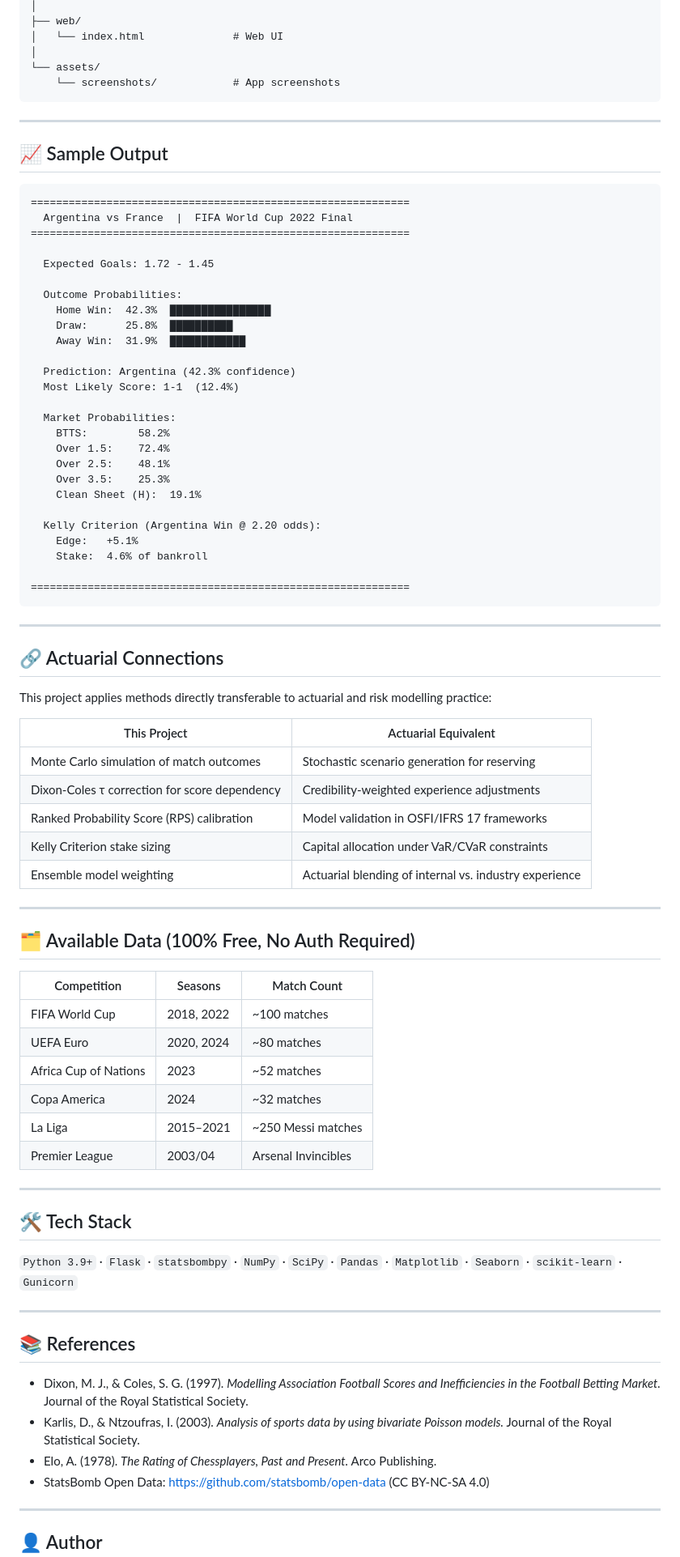
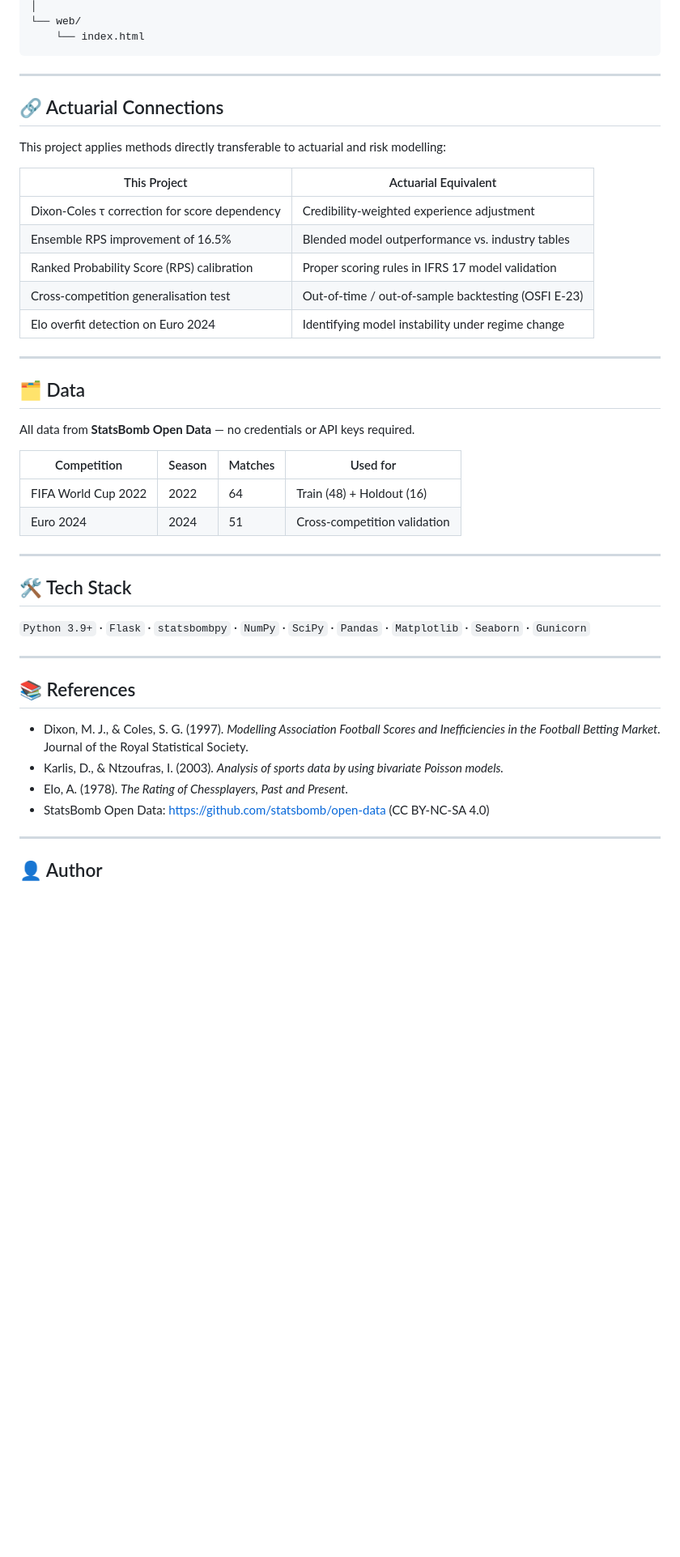
Before and after one commit to gabiyanu/Soccer-Predictor, a Markdown page: README.md, the part around one of its changes. Shown at 81% size. Drawn GitHub-style; blank space fills up the shorter version.

````diff
--- a/README.md
+++ b/README.md
@@ -185,84 +214,46 @@ Soccer-Predictor/
 │
-├── web/
-│   └── index.html              # Web UI
-│
-└── assets/
-    └── screenshots/            # App screenshots
-```
-
----
-
-## 📈 Sample Output
-
-```
-============================================================
-  Argentina vs France  |  FIFA World Cup 2022 Final
-============================================================
-
-  Expected Goals: 1.72 - 1.45
-
-  Outcome Probabilities:
-    Home Win:  42.3%  ████████████████
-    Draw:      25.8%  ██████████
-    Away Win:  31.9%  ████████████
-
-  Prediction: Argentina (42.3% confidence)
-  Most Likely Score: 1-1  (12.4%)
-
-  Market Probabilities:
-    BTTS:        58.2%
-    Over 1.5:    72.4%
-    Over 2.5:    48.1%
-    Over 3.5:    25.3%
-    Clean Sheet (H):  19.1%
-
-  Kelly Criterion (Argentina Win @ 2.20 odds):
-    Edge:   +5.1%
-    Stake:  4.6% of bankroll
-
-============================================================
+└── web/
+    └── index.html
 ```
 
 ---
 
 ## 🔗 Actuarial Connections
 
-This project applies methods directly transferable to actuarial and risk modelling practice:
+This project applies methods directly transferable to actuarial and risk modelling:
 
 | This Project | Actuarial Equivalent |
 |---|---|
-| Monte Carlo simulation of match outcomes | Stochastic scenario generation for reserving |
-| Dixon-Coles τ correction for score dependency | Credibility-weighted experience adjustments |
-| Ranked Probability Score (RPS) calibration | Model validation in OSFI/IFRS 17 frameworks |
-| Kelly Criterion stake sizing | Capital allocation under VaR/CVaR constraints |
-| Ensemble model weighting | Actuarial blending of internal vs. industry experience |
+| Dixon-Coles τ correction for score dependency | Credibility-weighted experience adjustment |
+| Ensemble RPS improvement of 16.5% | Blended model outperformance vs. industry tables |
+| Ranked Probability Score (RPS) calibration | Proper scoring rules in IFRS 17 model validation |
+| Cross-competition generalisation test | Out-of-time / out-of-sample backtesting (OSFI E-23) |
+| Elo overfit detection on Euro 2024 | Identifying model instability under regime change |
 
 ---
 
-## 🗂️ Available Data (100% Free, No Auth Required)
+## 🗂️ Data
 
-| Competition | Seasons | Match Count |
-|---|---|---|
-| FIFA World Cup | 2018, 2022 | ~100 matches |
-| UEFA Euro | 2020, 2024 | ~80 matches |
-| Africa Cup of Nations | 2023 | ~52 matches |
-| Copa America | 2024 | ~32 matches |
-| La Liga | 2015–2021 | ~250 Messi matches |
-| Premier League | 2003/04 | Arsenal Invincibles |
+All data from **StatsBomb Open Data** — no credentials or API keys required.
+
+| Competition | Season | Matches | Used for |
+|---|---|---|---|
+| FIFA World Cup 2022 | 2022 | 64 | Train (48) + Holdout (16) |
+| Euro 2024 | 2024 | 51 | Cross-competition validation |
 
 ---
 
 ## 🛠️ Tech Stack
 
-`Python 3.9+` · `Flask` · `statsbombpy` · `NumPy` · `SciPy` · `Pandas` · `Matplotlib` · `Seaborn` · `scikit-learn` · `Gunicorn`
+`Python 3.9+` · `Flask` · `statsbombpy` · `NumPy` · `SciPy` · `Pandas` · `Matplotlib` · `Seaborn` · `Gunicorn`
 
 ---
 
 ## 📚 References
 
 - Dixon, M. J., & Coles, S. G. (1997). *Modelling Association Football Scores and Inefficiencies in the Football Betting Market.* Journal of the Royal Statistical Society.
-- Karlis, D., & Ntzoufras, I. (2003). *Analysis of sports data by using bivariate Poisson models.* Journal of the Royal Statistical Society.
-- Elo, A. (1978). *The Rating of Chessplayers, Past and Present.* Arco Publishing.
+- Karlis, D., & Ntzoufras, I. (2003). *Analysis of sports data by using bivariate Poisson models.*
+- Elo, A. (1978). *The Rating of Chessplayers, Past and Present.*
 - StatsBomb Open Data: https://github.com/statsbomb/open-data (CC BY-NC-SA 4.0)
 
 ---
````
Also changed, not shown: other parts of README.md (+116 -87 lines).
